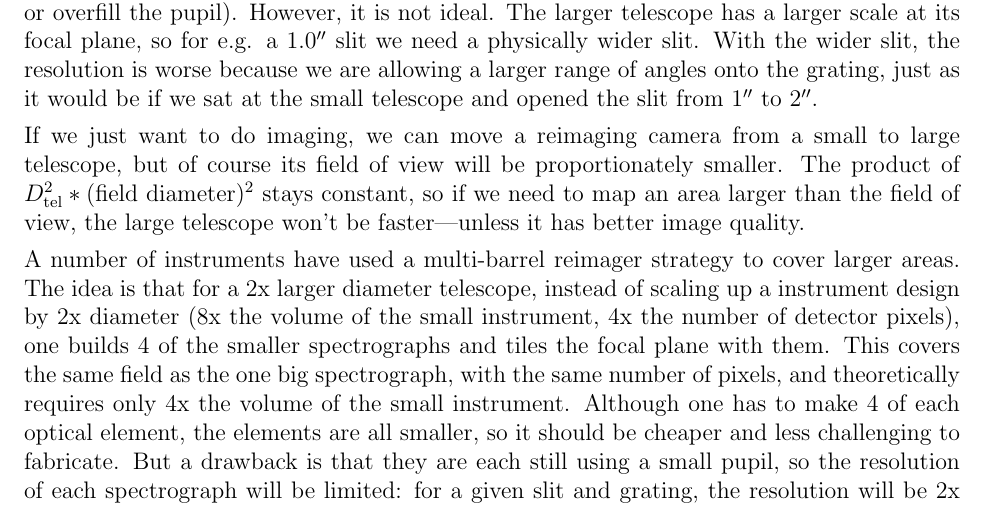
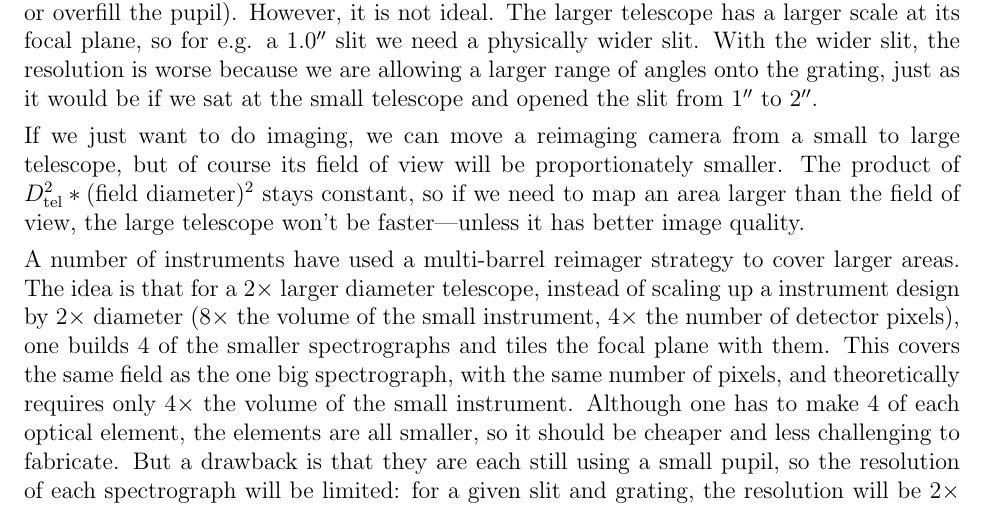
Before and after one commit to bjweiner/spectrograph-intro, a LaTeX document (spectrographs.tex): part of page 10 of 11, cut so that both start at the same text. Compiled offline with pdfLaTeX.

Commit message:
x -> \times

```diff
--- a/spectrographs.tex
+++ b/spectrographs.tex
@@ -590,21 +590,21 @@ map an area larger than the field of view, the large telescope won't be
 faster---unless it has better image quality.
 
 A number of instruments have used a multi-barrel reimager
-strategy to cover larger areas.  The idea is that for a 2x larger
+strategy to cover larger areas.  The idea is that for a $2\times$ larger
 diameter
-telescope, instead of scaling up a instrument design by 2x diameter
-(8x the volume of the small instrument, 4x the number of detector
+telescope, instead of scaling up a instrument design by $2\times$ diameter
+($8\times$ the volume of the small instrument, $4\times$ the number of detector
 pixels), one builds 4 of the
 smaller spectrographs and tiles the focal plane with them.  This
 covers the same field as the one big spectrograph, with the same
 number of pixels, and theoretically
-requires only 4x the volume of the small instrument.  Although one
+requires only $4\times$ the volume of the small instrument.  Although one
 has to make 4 of each optical element, the elements are all smaller,
 so it should be cheaper and less challenging to fabricate.  But a
 drawback is that they are each still
 using a small pupil, so the resolution of each spectrograph
 will be limited: for a given slit and grating, the resolution will
-be 2x worse than it was on the small telescope.
+be $2\times$ worse than it was on the small telescope.
 
 % Leave out the examples for now
 
```
